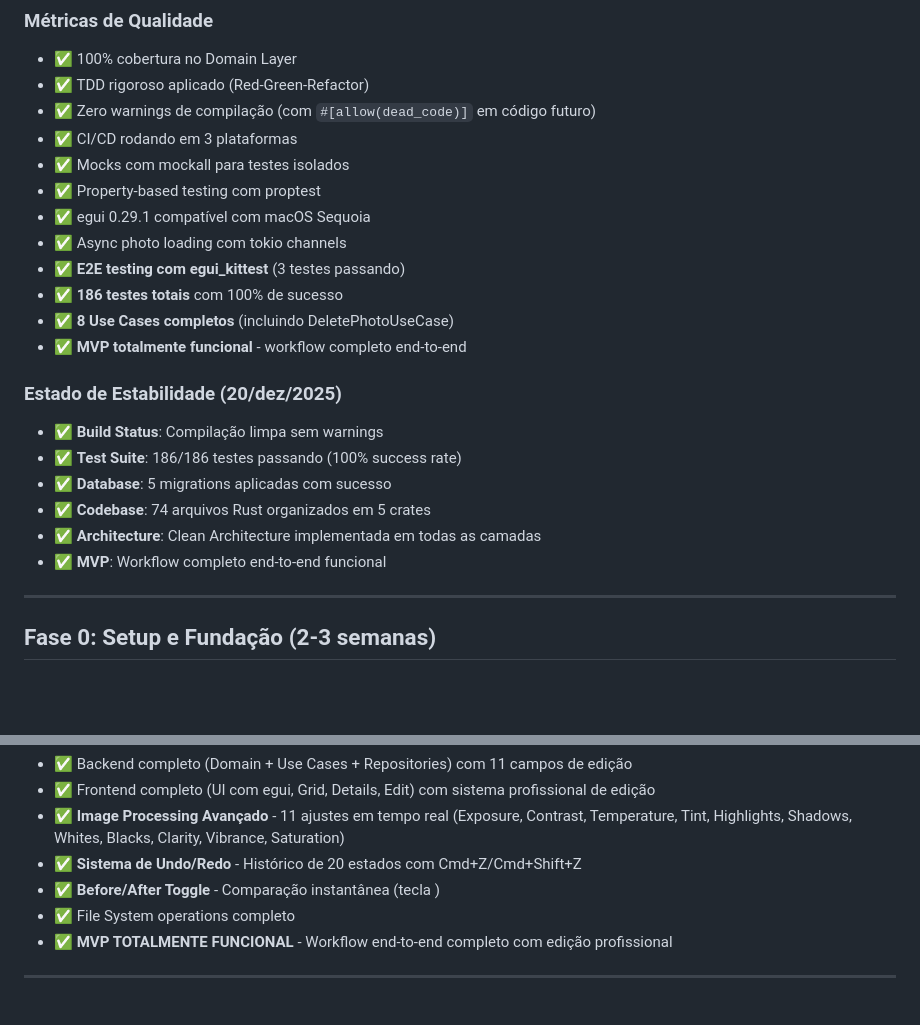
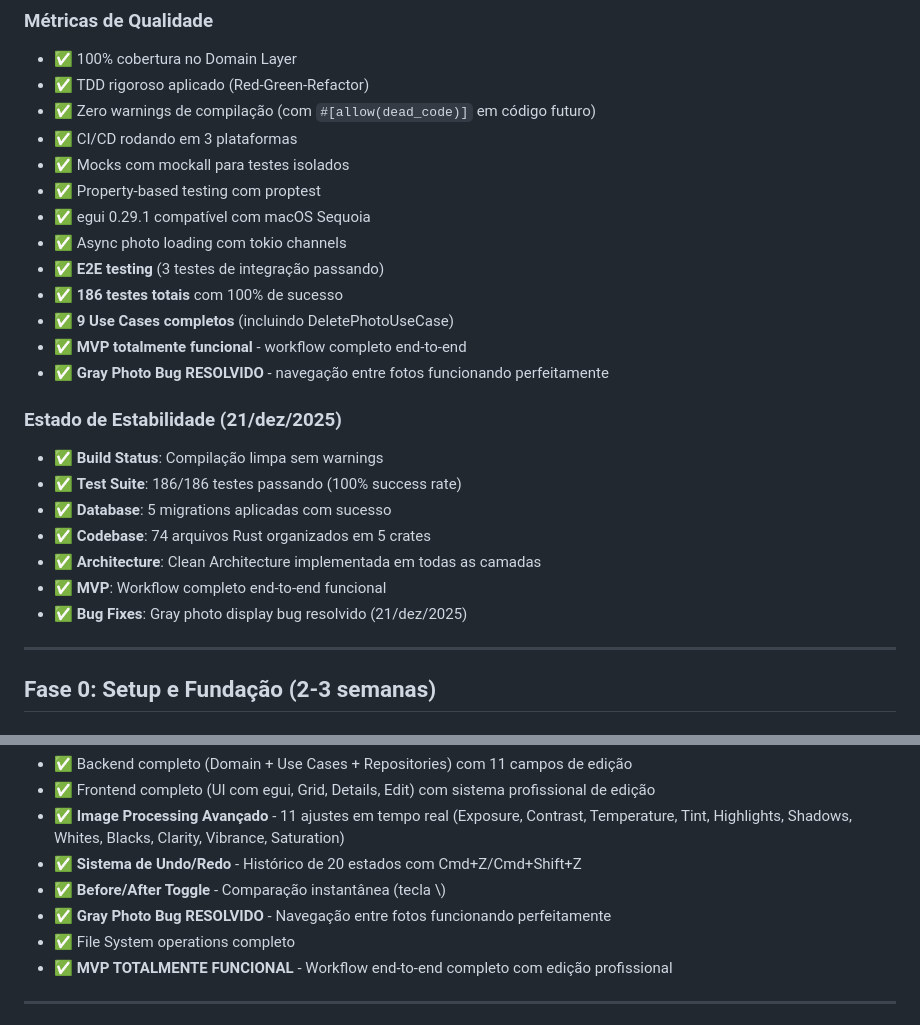
Before and after one commit to alexkads/VintageLightbox, a Markdown page: docs/04-ROADMAP.md, 2 parts joined by grey strips. Rendered like a GitHub page; blank space fills up the shorter version.

```diff
--- a/docs/04-ROADMAP.md
+++ b/docs/04-ROADMAP.md
@@ -174,18 +181,20 @@ Este roadmap divide o desenvolvimento em fases incrementais, seguindo **Clean Ar
 - ✅ Property-based testing com proptest
 - ✅ egui 0.29.1 compatível com macOS Sequoia
 - ✅ Async photo loading com tokio channels
-- ✅ **E2E testing com egui_kittest** (3 testes passando)
+- ✅ **E2E testing** (3 testes de integração passando)
 - ✅ **186 testes totais** com 100% de sucesso
-- ✅ **8 Use Cases completos** (incluindo DeletePhotoUseCase)
+- ✅ **9 Use Cases completos** (incluindo DeletePhotoUseCase)
 - ✅ **MVP totalmente funcional** - workflow completo end-to-end
+- ✅ **Gray Photo Bug RESOLVIDO** - navegação entre fotos funcionando perfeitamente
 
-### Estado de Estabilidade (20/dez/2025)
+### Estado de Estabilidade (21/dez/2025)
 - ✅ **Build Status**: Compilação limpa sem warnings
 - ✅ **Test Suite**: 186/186 testes passando (100% success rate)
 - ✅ **Database**: 5 migrations aplicadas com sucesso
 - ✅ **Codebase**: 74 arquivos Rust organizados em 5 crates
 - ✅ **Architecture**: Clean Architecture implementada em todas as camadas
 - ✅ **MVP**: Workflow completo end-to-end funcional
+- ✅ **Bug Fixes**: Gray photo display bug resolvido (21/dez/2025)
 
 ---
 
@@ -460,7 +469,8 @@ Criar versão mínima funcional com importação, visualização, edição bási
 - ✅ Frontend completo (UI com egui, Grid, Details, Edit) com sistema profissional de edição
 - ✅ **Image Processing Avançado** - 11 ajustes em tempo real (Exposure, Contrast, Temperature, Tint, Highlights, Shadows, Whites, Blacks, Clarity, Vibrance, Saturation)
 - ✅ **Sistema de Undo/Redo** - Histórico de 20 estados com Cmd+Z/Cmd+Shift+Z
-- ✅ **Before/After Toggle** - Comparação instantânea (tecla \)
+- ✅ **Before/After Toggle** - Comparação instantânea (tecla \\)
+- ✅ **Gray Photo Bug RESOLVIDO** - Navegação entre fotos funcionando perfeitamente
 - ✅ File System operations completo
 - ✅ **MVP TOTALMENTE FUNCIONAL** - Workflow end-to-end completo com edição profissional
 
```
Also changed, not shown: other parts of docs/04-ROADMAP.md (+21 -11 lines).
